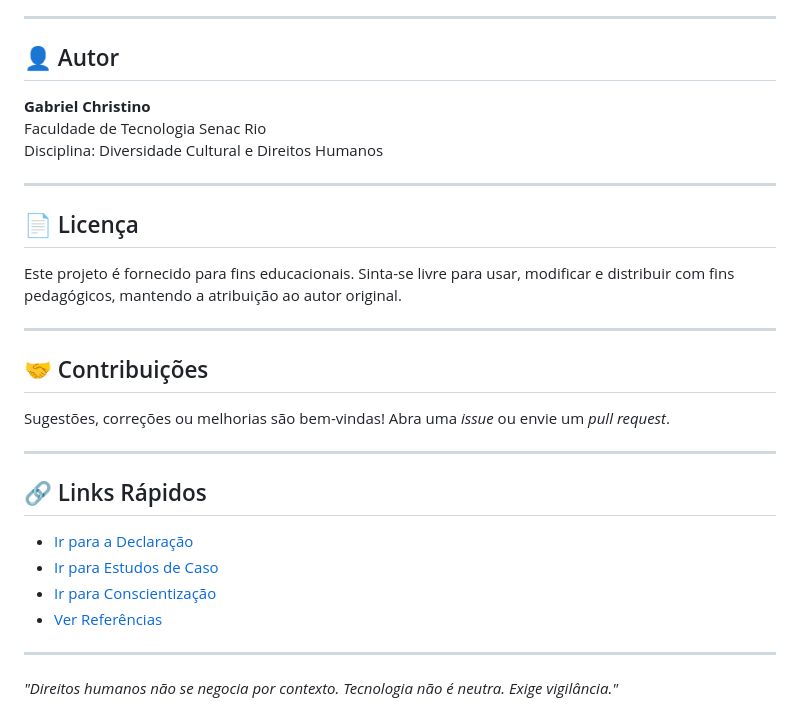
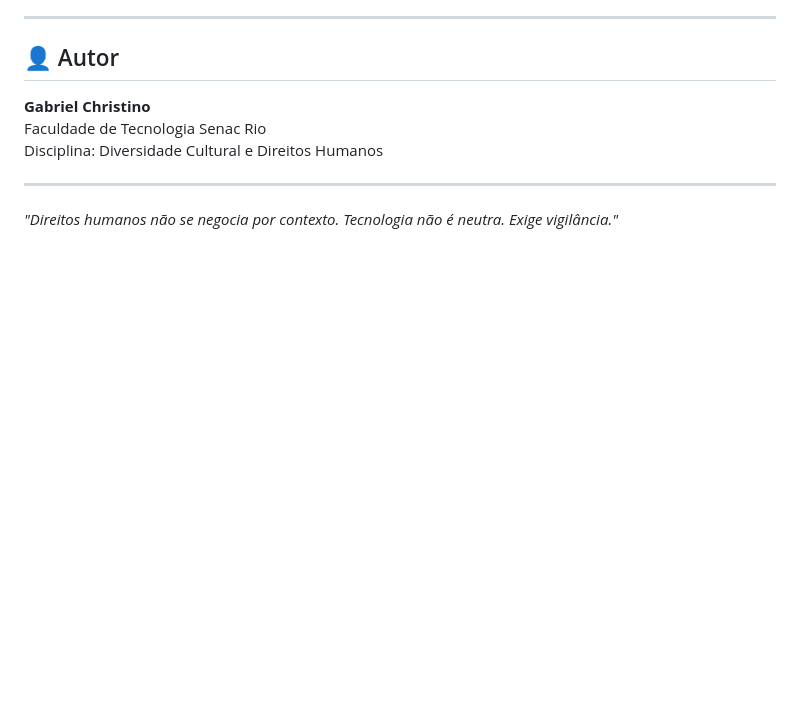
Before and after one commit to Gbzord/Diversidade_Cultural_Direitos_Humanos, a Markdown page: README.md, the part around one of its changes. GitHub-like rendering; blank space fills up the shorter version.

```diff
--- a/README.md
+++ b/README.md
@@ -175,25 +123,4 @@ Disciplina: Diversidade Cultural e Direitos Humanos
 
 ---
 
-## 📄 Licença
-
-Este projeto é fornecido para fins educacionais. Sinta-se livre para usar, modificar e distribuir com fins pedagógicos, mantendo a atribuição ao autor original.
-
----
-
-## 🤝 Contribuições
-
-Sugestões, correções ou melhorias são bem-vindas! Abra uma *issue* ou envie um *pull request*.
-
----
-
-## 🔗 Links Rápidos
-
-- [Ir para a Declaração](#declaracao)
-- [Ir para Estudos de Caso](#casos)
-- [Ir para Conscientização](#consciencia)
-- [Ver Referências](#referencias)
-
----
-
 *"Direitos humanos não se negocia por contexto. Tecnologia não é neutra. Exige vigilância."*
```
Also changed, not shown: other parts of README.md (+0 -52 lines).
